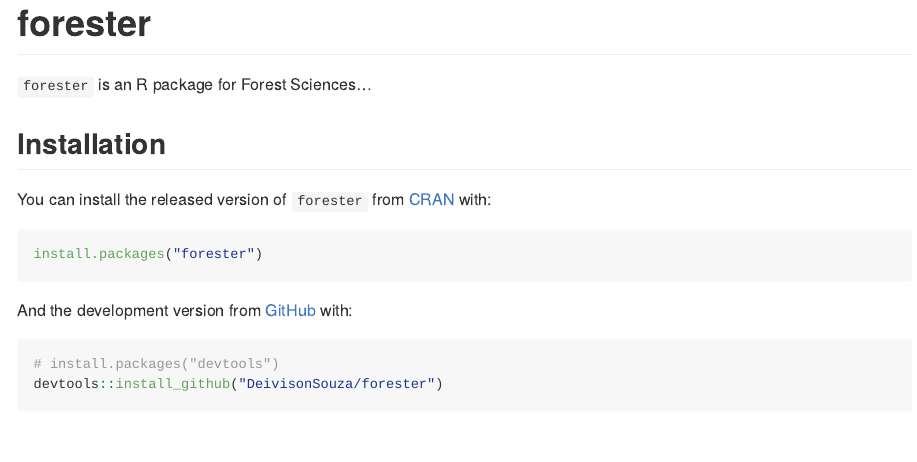
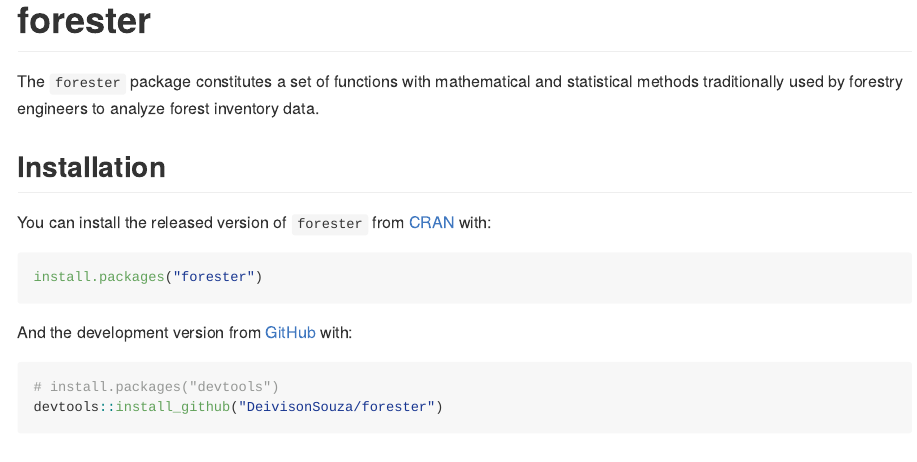
Before and after one commit to DeivisonSouza/ForesteR, an R Markdown document (README.Rmd): the page in a window 1100 px wide, from its top. The pictures show the output file README.md that the author committed with the source, drawn offline in the style of GitHub.

Commit message:
Update readme

```diff
--- a/README.Rmd
+++ b/README.Rmd
@@ -18,7 +18,7 @@ knitr::opts_chunk$set(
 <!-- badges: start -->
 <!-- badges: end -->
 
-`forester` is an R package for Forest Sciences...
+The `forester` package constitutes a set of functions with mathematical and statistical methods traditionally used by forestry engineers to analyze forest inventory data.
 
 ## Installation
 
```
Also changed, not shown: README.md.
